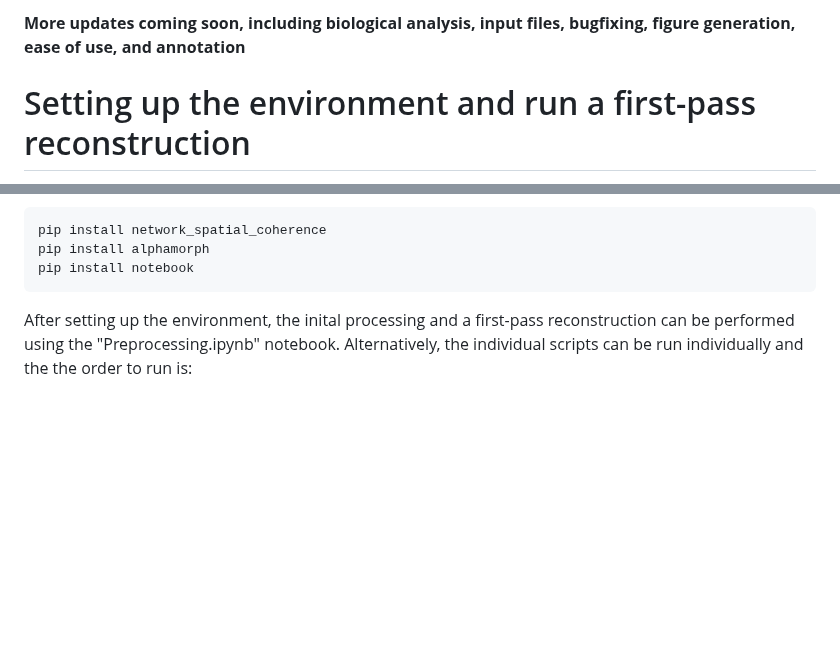
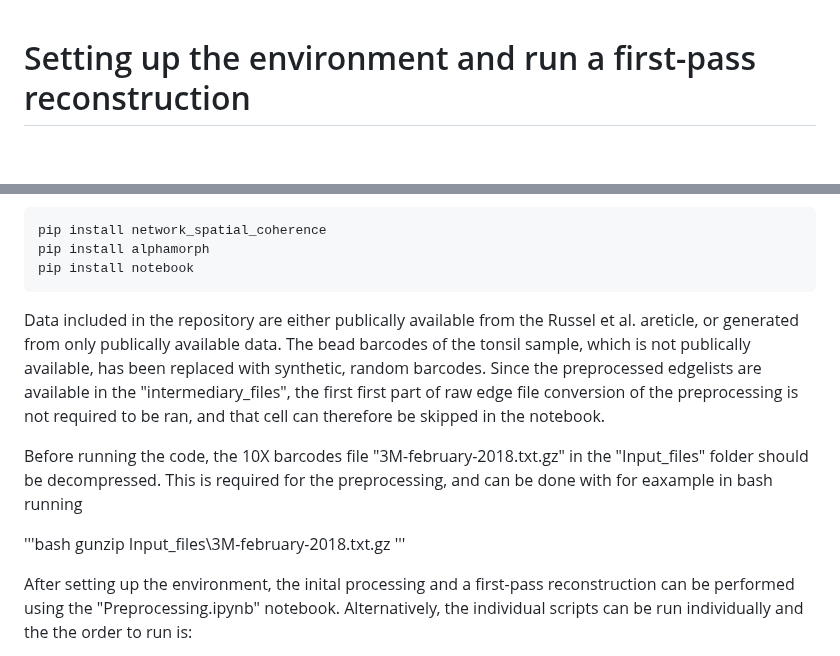
Before and after one commit to molecular-programming-group/Hidden_network_Slide_tags, a Markdown page: README.md, 2 parts joined by grey strips. Drawn GitHub-style; blank space fills up the shorter version.

````diff
--- a/README.md
+++ b/README.md
@@ -1,4 +1,3 @@
-__More updates coming soon, including biological analysis, input files, bugfixing, figure generation, ease of use, and annotation__
 
 # Setting up the environment and run a first-pass reconstruction
 
@@ -19,6 +18,15 @@ pip install network_spatial_coherence
 pip install alphamorph
 pip install notebook
 ```
+
+Data included in the repository are either publically available from the Russel et al. areticle, or generated from only publically available data. The bead barcodes of the tonsil sample, which is not publically available, has been replaced with synthetic, random barcodes.
+Since the preprocessed edgelists are available in the "intermediary_files", the first first part of raw edge file conversion of the preprocessing is not required to be ran, and that cell can therefore be skipped in the notebook.
+
+Before running the code, the 10X barcodes file "3M-february-2018.txt.gz" in the "Input_files" folder should be decompressed. This is required for the preprocessing, and can be done with for eaxample in bash running
+
+'''bash
+gunzip Input_files\3M-february-2018.txt.gz
+'''
 
 After setting up the environment, the inital processing and a first-pass reconstruction can be performed using the "Preprocessing.ipynb" notebook.
 Alternatively, the individual scripts can be run individually and the the order to run is:
````
